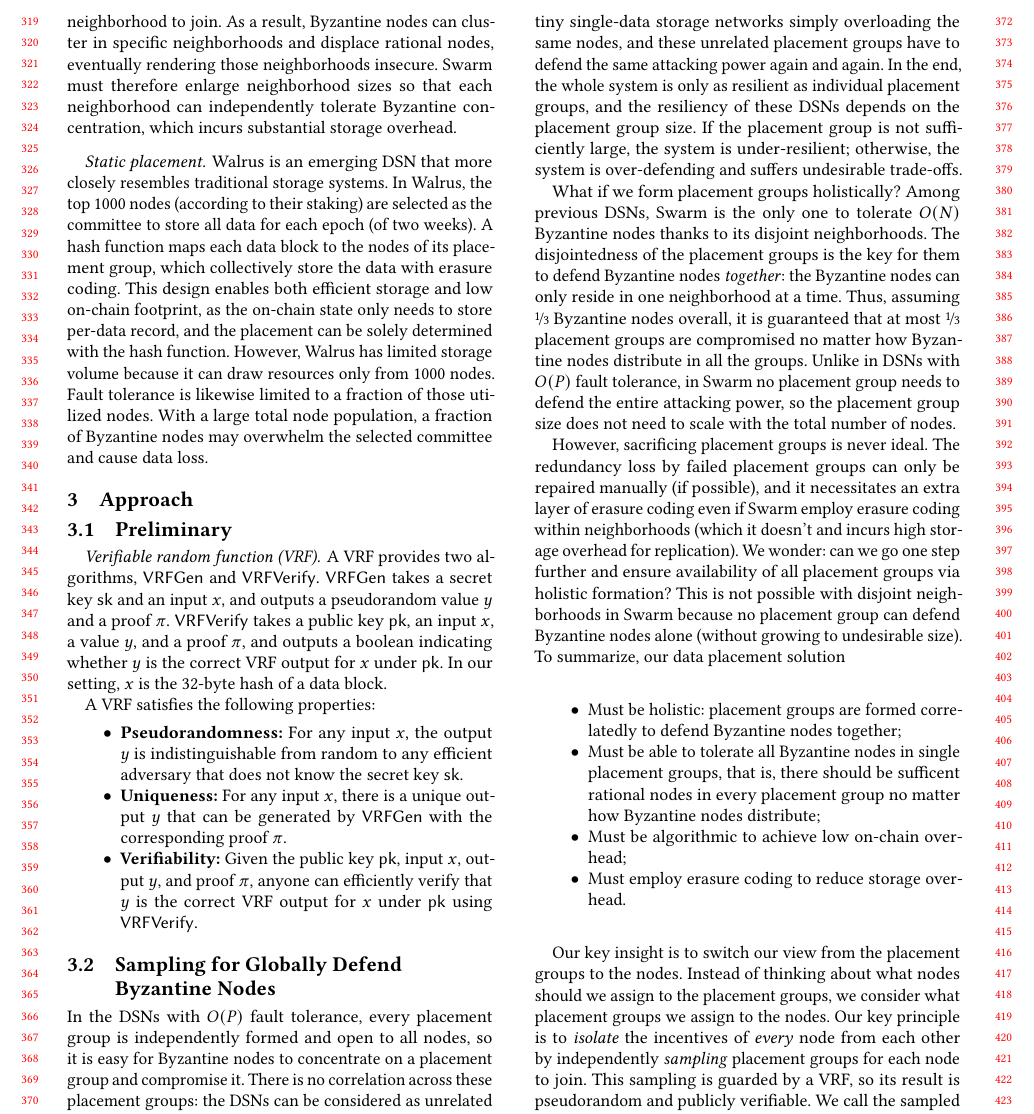
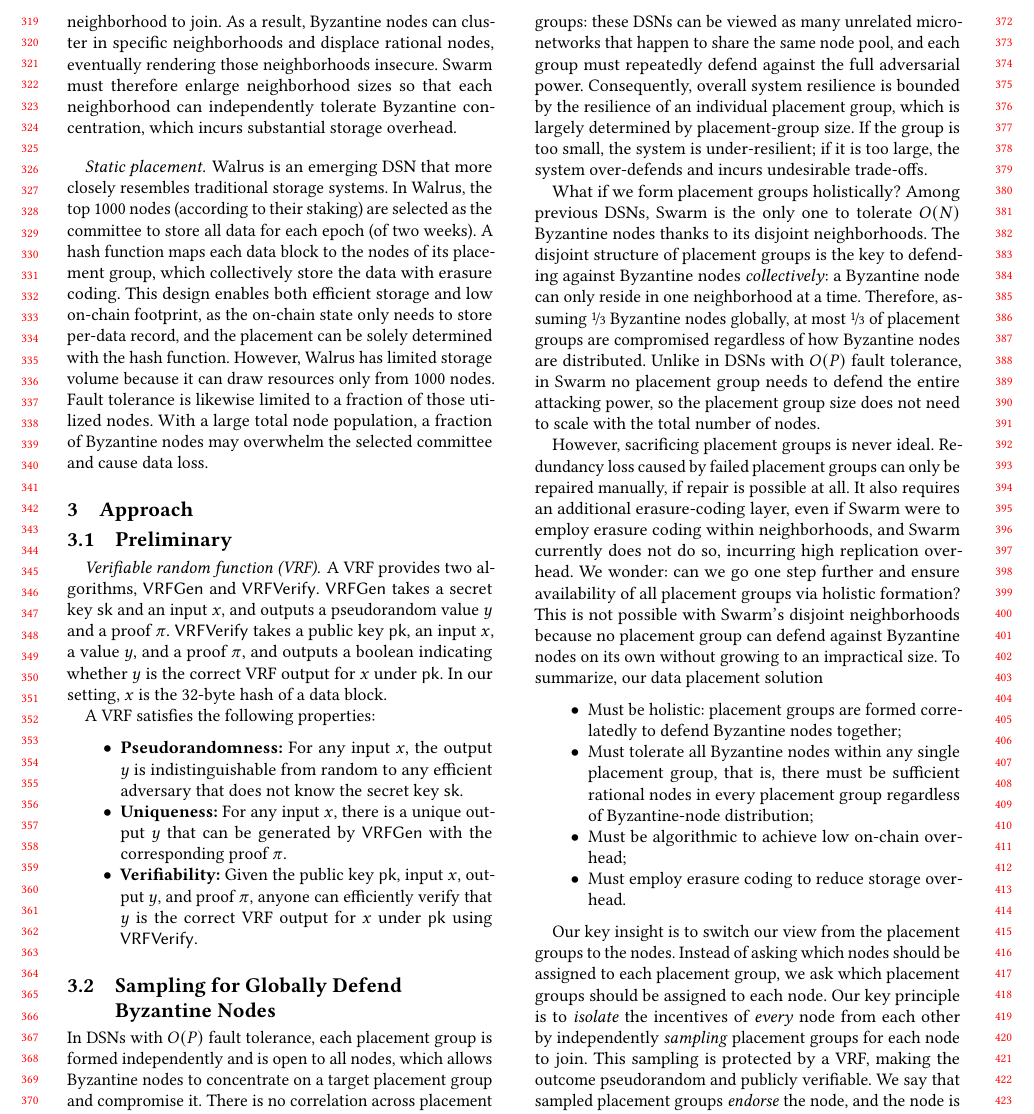
Before and after one commit to sgdxbc/new-entropy-paper, a LaTeX paper (paper.tex, which reads sections/approach.tex): part of page 4 of 7, cut so that both start at the same text. Compiled offline with pdfLaTeX.

Commit message:
approach

```diff
--- a/sections/approach.tex
+++ b/sections/approach.tex
@@ -20,34 +20,35 @@
 \subsection{Sampling for Globally Defend Byzantine Nodes}
 \label{sec:approach:sample}
 
-In the DSNs with $O(P)$ fault tolerance, every placement group is independently formed and open to all nodes, so it is easy for Byzantine nodes to concentrate on a placement group and compromise it.
-There is no correlation across these placement groups: the DSNs can be considered as unrelated tiny single-data storage networks simply overloading the same nodes, and these unrelated placement groups have to defend the same attacking power again and again.
-In the end, the whole system is only as resilient as individual placement groups, and the resiliency of these DSNs depends on the placement group size.
-If the placement group is not sufficiently large, the system is under-resilient; otherwise, the system is over-defending and suffers undesirable trade-offs.
+In DSNs with $O(P)$ fault tolerance, each placement group is formed independently and is open to all nodes, which allows Byzantine nodes to concentrate on a target placement group and compromise it.
+There is no correlation across placement groups: these DSNs can be viewed as many unrelated micro-networks that happen to share the same node pool, and each group must repeatedly defend against the full adversarial power.
+Consequently, overall system resilience is bounded by the resilience of an individual placement group, which is largely determined by placement-group size.
+If the group is too small, the system is under-resilient; if it is too large, the system over-defends and incurs undesirable trade-offs.
 
 What if we form placement groups holistically?
 Among previous DSNs, Swarm is the only one to tolerate $O(N)$ Byzantine nodes thanks to its disjoint neighborhoods.
-The disjointedness of the placement groups is the key for them to defend Byzantine nodes \emph{together}: the Byzantine nodes can only reside in one neighborhood at a time.
-Thus, assuming \nicefrac{1}{3} Byzantine nodes overall, it is guaranteed that at most \nicefrac{1}{3} placement groups are compromised no matter how Byzantine nodes distribute in all the groups.
+The disjoint structure of placement groups is the key to defending against Byzantine nodes \emph{collectively}: a Byzantine node can only reside in one neighborhood at a time.
+Therefore, assuming \nicefrac{1}{3} Byzantine nodes globally, at most \nicefrac{1}{3} of placement groups are compromised regardless of how Byzantine nodes are distributed.
 Unlike in DSNs with $O(P)$ fault tolerance, in Swarm no placement group needs to defend the entire attacking power, so the placement group size does not need to scale with the total number of nodes.
 
 However, sacrificing placement groups is never ideal.
-The redundancy loss by failed placement groups can only be repaired manually (if possible), and it necessitates an extra layer of erasure coding even if Swarm employ erasure coding within neighborhoods (which it doesn't and incurs high storage overhead for replication).
+Redundancy loss caused by failed placement groups can only be repaired manually, if repair is possible at all.
+It also requires an additional erasure-coding layer, even if Swarm were to employ erasure coding within neighborhoods, and Swarm currently does not do so, incurring high replication overhead.
 We wonder: can we go one step further and ensure availability of all placement groups via holistic formation?
-This is not possible with disjoint neighborhoods in Swarm because no placement group can defend Byzantine nodes alone (without growing to undesirable size).
+This is not possible with Swarm's disjoint neighborhoods because no placement group can defend against Byzantine nodes on its own without growing to an impractical size.
 To summarize, our data placement solution
 \begin{itemize}
     \item Must be holistic: placement groups are formed correlatedly to defend Byzantine nodes together;
-    \item Must be able to tolerate all Byzantine nodes in single placement groups, that is, there should be sufficent rational nodes in every placement group no matter how Byzantine nodes distribute;
+    \item Must tolerate all Byzantine nodes within any single placement group, that is, there must be sufficient rational nodes in every placement group regardless of Byzantine-node distribution;
     \item Must be algorithmic to achieve low on-chain overhead;
     \item Must employ erasure coding to reduce storage overhead.
 \end{itemize}
 
 Our key insight is to switch our view from the placement groups to the nodes.
-Instead of thinking about what nodes should we assign to the placement groups, we consider what placement groups we assign to the nodes.
+Instead of asking which nodes should be assigned to each placement group, we ask which placement groups should be assigned to each node.
 Our key principle is to \emph{isolate} the incentives of \emph{every} node from each other by independently \emph{sampling} placement groups for each node to join.
-This sampling is guarded by a VRF, so its result is pseudorandom and publicly verifiable.
-We call the sampled placement groups to \emph{endorse} the node, and the node is expected to store data for all endorsed placement groups and receive rewards from them.
+This sampling is protected by a VRF, making the outcome pseudorandom and publicly verifiable.
+We say that sampled placement groups \emph{endorse} the node, and the node is expected to store data for all endorsed groups and receive rewards from them.
 
 Now we detail the sampling scheme in \sys.
 Given a data block, every node runs $\VRFGen$ with its secret key and the data hash as the input $x$ and obtains the pseudorandom output $y$.
```
Also changed, not shown: sections/approach.tex (26 more changed lines).
